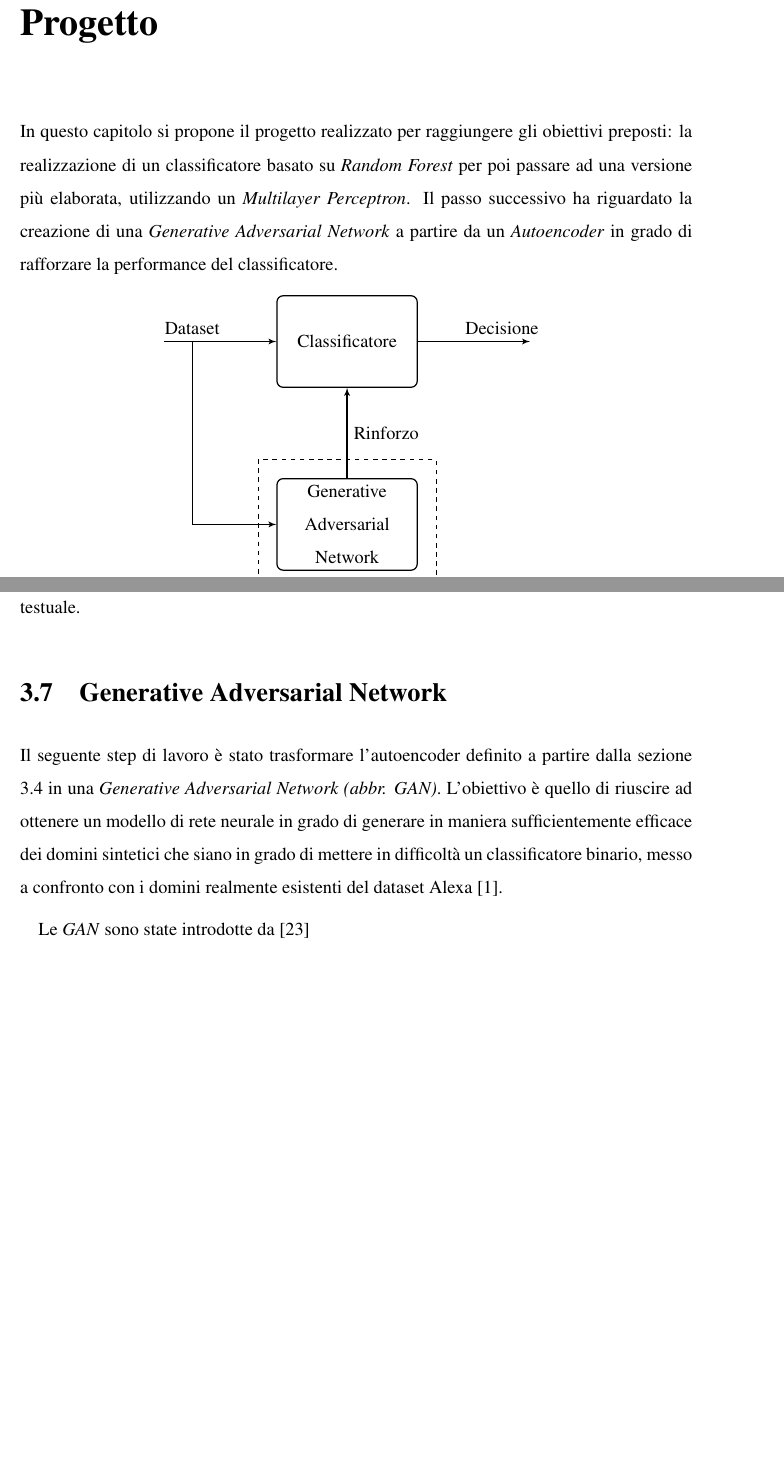
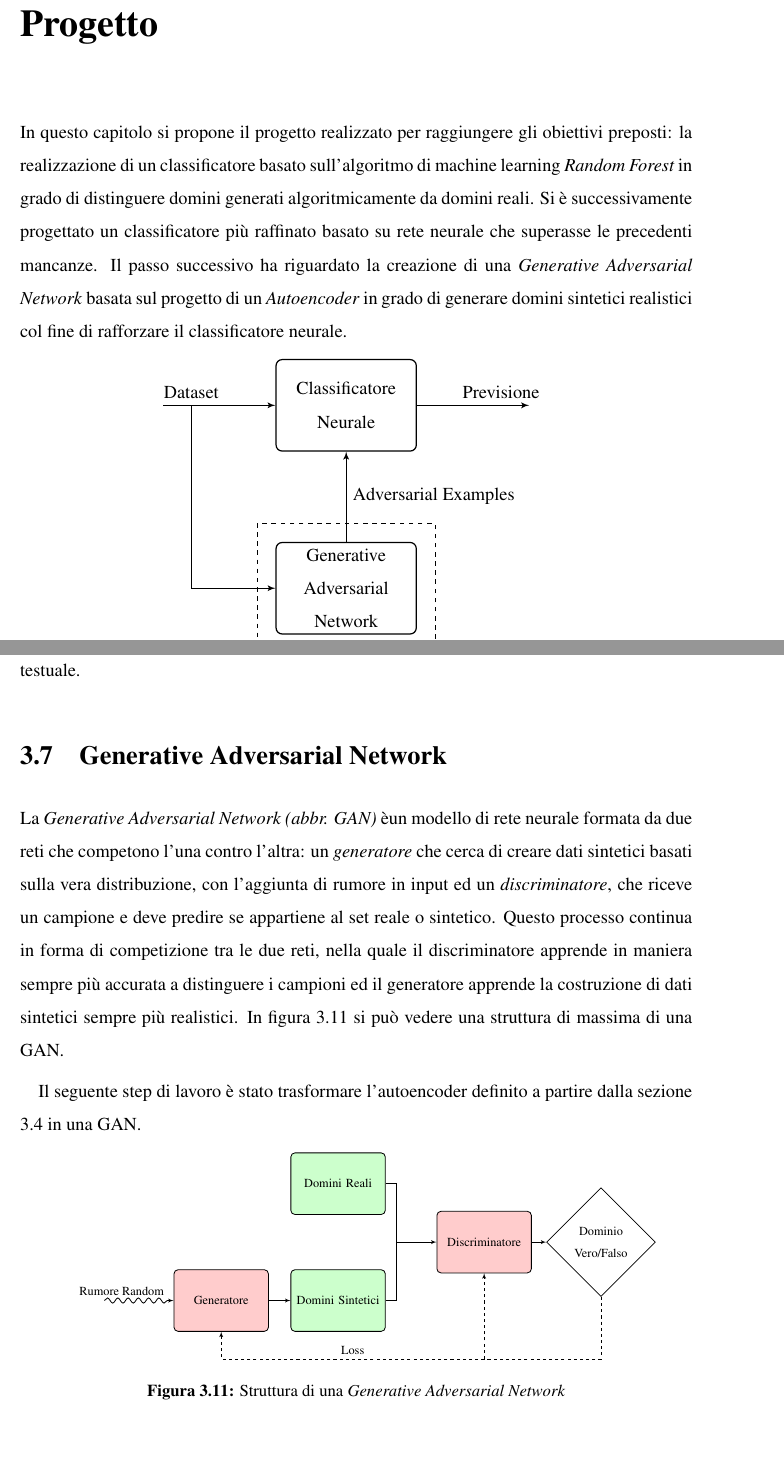
Before and after one commit to aaleotti-unimore/VTX, a LaTeX book (main.tex, which reads figures/gan.tex, figures/introduction.tex, sections/progetto.tex): two parts of pages 11 and 31 of 37, joined at a grey line, cut so that both start at the same text, the shorter picture padded with empty space. Compiled offline with pdfLaTeX.

Commit message:
modifiche sezione Progetto e bibliografia

```diff
--- a/figures/gan.tex
+++ b/figures/gan.tex
@@ -3 +3,2 @@
 
+\usetikzlibrary{shapes,arrows,fit,calc,positioning,snakes}
@@ -6,5 +5,6 @@
 \tikzstyle{input} = [coordinate]
 \tikzstyle{output} = [coordinate]
-\tikzstyle{box} = [draw, rectangle, fill=white, rounded corners, thick, node distance=10em, text width=7em, text centered, minimum height=5em]
+\tikzstyle{box} = [draw, rectangle, fill=white, rounded corners, thick, text width=7em, text centered, minimum height=5em, node distance=3cm]
+\tikzstyle{romb} = [draw, diamond, fill=white, thick, text width=5em, text centered, minimum height=5em]
 \tikzstyle{container} = [draw, rectangle, dashed, inner sep=1em, node distance=5em]
 \tikzstyle{line} = [draw, thick, -latex']
@@ -19 +12,18 @@
+\begin{tikzpicture}[auto, node distance=4cm]
+	\coordinate (inters){};
+	\node[box, right of=inters,fill=red!20](disc){Discriminatore};
+	\node[box, above of=inters,left of=inters, node distance=2cm and 3cm,fill=green!20](dts){Domini Reali};
+	\node[box, below of=inters,left of=inters, node distance=2cm and 3cm,fill=green!20](fak){Domini Sintetici};
+	\node[box, left of=fak, node distance=4cm,fill=red!20](gen){Generatore};
+	\node[input, left of=gen](noise){};
+	\node[romb, right of=disc](dec){Dominio Vero/Falso};
+	\coordinate[below of=disc,node distance=4cm](aux){};
 
+	\draw [line,snake=snake,line after snake=2mm](noise) -- node[near start]{Rumore Random}(gen);
+	\path [line](disc) -- (dec);
+	\path [line] (gen)--(fak);
+	\draw [thick] (dts) -| (inters);
+	\draw [thick] (fak) -| (inters);
+	\path [line] (inters) -- (disc);
+	\draw [thick, dashed, -latex'] (dec) |- (aux) -| node[above, near start]{Loss}(gen);
+	\draw [thick, dashed, -latex'] (aux) -- (disc);
--- a/figures/introduction.tex
+++ b/figures/introduction.tex
@@ -11,7 +11,7 @@
 %\begin{document}
 \begin{tikzpicture}[auto, node distance=10em]
 	\node [input](input){};
-	\node [box, right of=input](clas){Classificatore};
+	\node [box, right of=input](clas){Classificatore Neurale};
 	\node [box, below of=clas](gan){Generative Adversarial Network};
 	\node [container, fit=(gan)](adv){};
 	\node at (adv.south) [below,node distance=0 and 0] {Adversarial Learning};
@@ -20,7 +20,7 @@
 
 	\path [line] (input) -- node[near start](dataset){Dataset} (clas);
 	\path [line] (dataset) |- (gan);
-	\path [line] (gan) -- node[right]{Rinforzo} (clas);
-	\path [line] (clas) -- (output)node[near end,name=out]{Decisione};
+	\path [line] (gan) -- node[right]{Adversarial Examples} (clas);
+	\path [line] (clas) -- (output)node[near end,name=out]{Previsione};
 \end{tikzpicture}
 %\end{document}
--- a/main.tex
+++ b/main.tex
@@ -7,7 +7,7 @@
 \usepackage[T1]{fontenc}
 \usepackage{tikz}
 \usepackage{tikzscale}
-\usetikzlibrary{shapes,arrows,fit,calc,positioning}
+\usetikzlibrary{shapes,arrows,fit,calc,positioning, snakes}
 \usetikzlibrary{backgrounds}
 
 % math packages
--- a/sections/progetto.tex
+++ b/sections/progetto.tex
@@ -1,7 +1,7 @@
 \chapter{Progetto}
 \label{progetto}
 
-In questo capitolo si propone il progetto realizzato per raggiungere gli obiettivi preposti: la realizzazione di un classificatore basato su \textit{Random Forest} per poi passare ad una versione più elaborata, utilizzando un \textit{Multilayer Perceptron}. Il passo successivo ha riguardato la creazione di una \textit{Generative Adversarial Network} a partire da un \textit{Autoencoder} in grado di rafforzare la performance del classificatore.
+In questo capitolo si propone il progetto realizzato per raggiungere gli obiettivi preposti: la realizzazione di un classificatore basato sull'algoritmo di machine learning \textit{Random Forest} in grado di distinguere domini generati algoritmicamente da domini reali. Si è successivamente progettato un classificatore più raffinato basato su rete neurale che superasse le precedenti mancanze. Il passo successivo ha riguardato la creazione di una \textit{Generative Adversarial Network} basata sul progetto di un \textit{Autoencoder} in grado di generare domini sintetici realistici col fine di rafforzare il classificatore neurale.
 
 \begin{figure}[htb]
     \centering
@@ -352,9 +354,16 @@ Tramite questa funzione è stato possibile mettere a a punto in fase sperimental
 
 \section{Generative Adversarial Network}
 \label{ganintro}
-Il seguente step di lavoro è stato trasformare l'autoencoder definito a partire dalla sezione \ref{autoencoder} in una \textit{Generative Adversarial Network (abbr. GAN)}. L'obiettivo è quello di riuscire ad ottenere un modello di rete neurale in grado di generare in maniera sufficientemente efficace dei domini sintetici che siano in grado di mettere in difficoltà un classificatore binario, messo a confronto con i domini realmente esistenti del dataset Alexa \cite{amazon:alexa}.
+La \textit{Generative Adversarial Network (abbr. GAN)} èun modello di rete neurale formata da due reti che competono l'una contro l'altra: un \textit{generatore} che cerca di creare dati sintetici basati sulla vera distribuzione, con l'aggiunta di rumore in input ed un \textit{discriminatore}, che riceve un campione e deve predire se appartiene al set reale o sintetico. Questo processo continua in forma di competizione tra le due reti, nella quale il discriminatore apprende in maniera sempre più accurata a distinguere i campioni ed il generatore apprende la costruzione di dati sintetici sempre più realistici. In figura \ref{fig:gan} si può vedere una struttura di massima di una GAN.
 
-Le \textit{GAN} sono state introdotte da \cite{gan}
+Il seguente step di lavoro è stato trasformare l'autoencoder definito a partire dalla sezione \ref{autoencoder} in una GAN.
+\begin{figure}[!htb]
+    \centering
+	\includegraphics[width=0.9\columnwidth]{figures/gan.tex}
+	\caption{Struttura di una \textit{Generative Adversarial Network}}
+\label{fig:gan}
+\end{figure}
+
 
 \subsection{Architettura GAN}
 \label{ganarch}
```
Also changed, not shown: figures/gan.pdf, main.pdf, figures/gan.tex (22 more changed lines), sections/progetto.tex (10 more changed lines).
